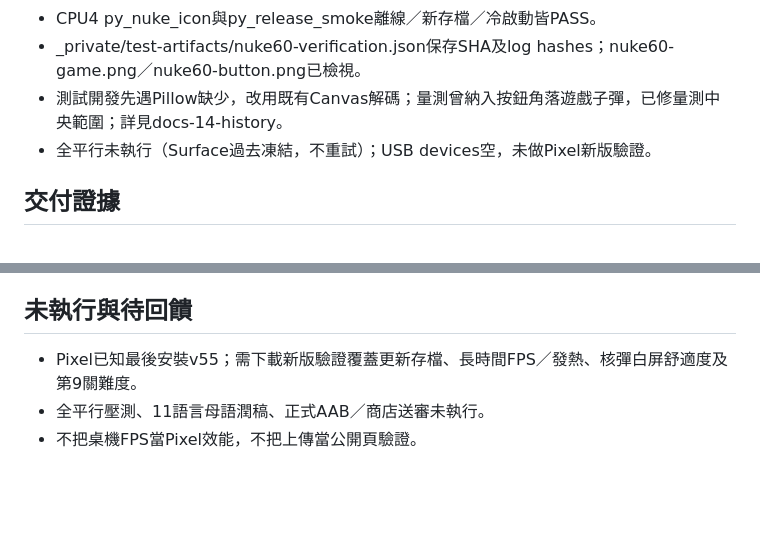
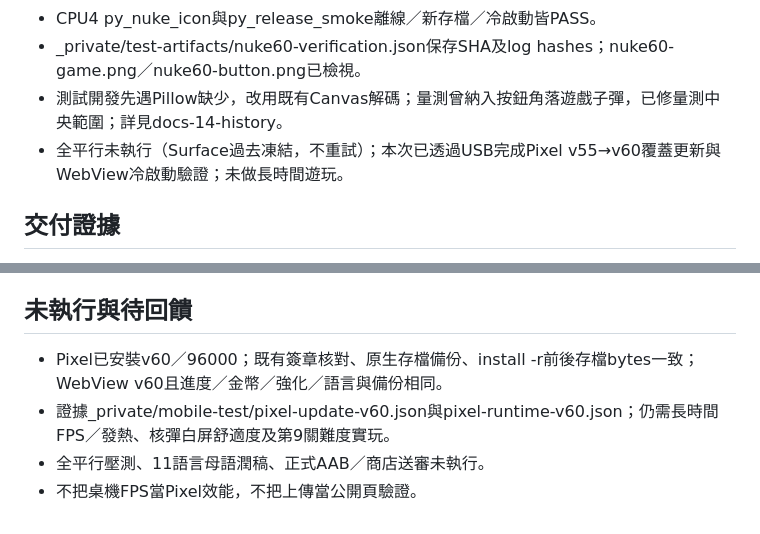
Before and after one commit to davidform/goo-blaster, a Markdown page: HANDOFF.md, 2 parts joined by grey strips. Rendered like a GitHub page; blank space fills up the shorter version.

```diff
--- a/HANDOFF.md
+++ b/HANDOFF.md
@@ -20,7 +20,7 @@
 - CPU4 py_nuke_icon與py_release_smoke離線／新存檔／冷啟動皆PASS。
 - _private/test-artifacts/nuke60-verification.json保存SHA及log hashes；nuke60-game.png／nuke60-button.png已檢視。
 - 測試開發先遇Pillow缺少，改用既有Canvas解碼；量測曾納入按鈕角落遊戲子彈，已修量測中央範圍；詳見docs-14-history。
-- 全平行未執行（Surface過去凍結，不重試）；USB devices空，未做Pixel新版驗證。
+- 全平行未執行（Surface過去凍結，不重試）；本次已透過USB完成Pixel v55→v60覆蓋更新與WebView冷啟動驗證；未做長時間遊玩。
 
 ## 交付證據
 - 遊戲Summary：v0.9.60: center and enlarge the nuke button symbol。
@@ -46,6 +46,7 @@
 - 單代理；不自行增加agents。未來遊戲沿用studio流程但不繼承身分／簽章／發布授權。
 
 ## 未執行與待回饋
-- Pixel已知最後安裝v55；需下載新版驗證覆蓋更新存檔、長時間FPS／發熱、核彈白屏舒適度及第9關難度。
+- Pixel已安裝v60／96000；既有簽章核對、原生存檔備份、install -r前後存檔bytes一致；WebView v60且進度／金幣／強化／語言與備份相同。
+- 證據_private/mobile-test/pixel-update-v60.json與pixel-runtime-v60.json；仍需長時間FPS／發熱、核彈白屏舒適度及第9關難度實玩。
 - 全平行壓測、11語言母語潤稿、正式AAB／商店送審未執行。
 - 不把桌機FPS當Pixel效能，不把上傳當公開頁驗證。
```
Also changed, not shown: docs-14-history.md (+4 -0 lines).
